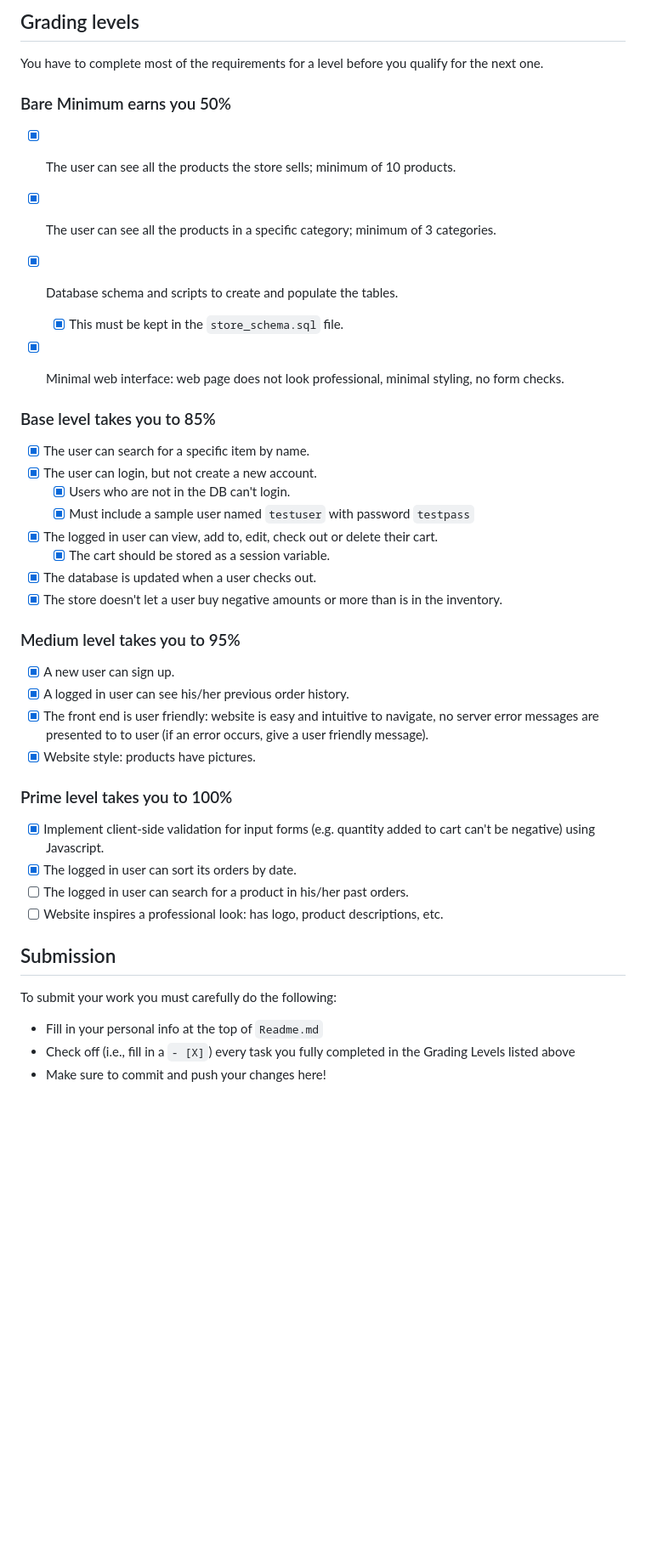
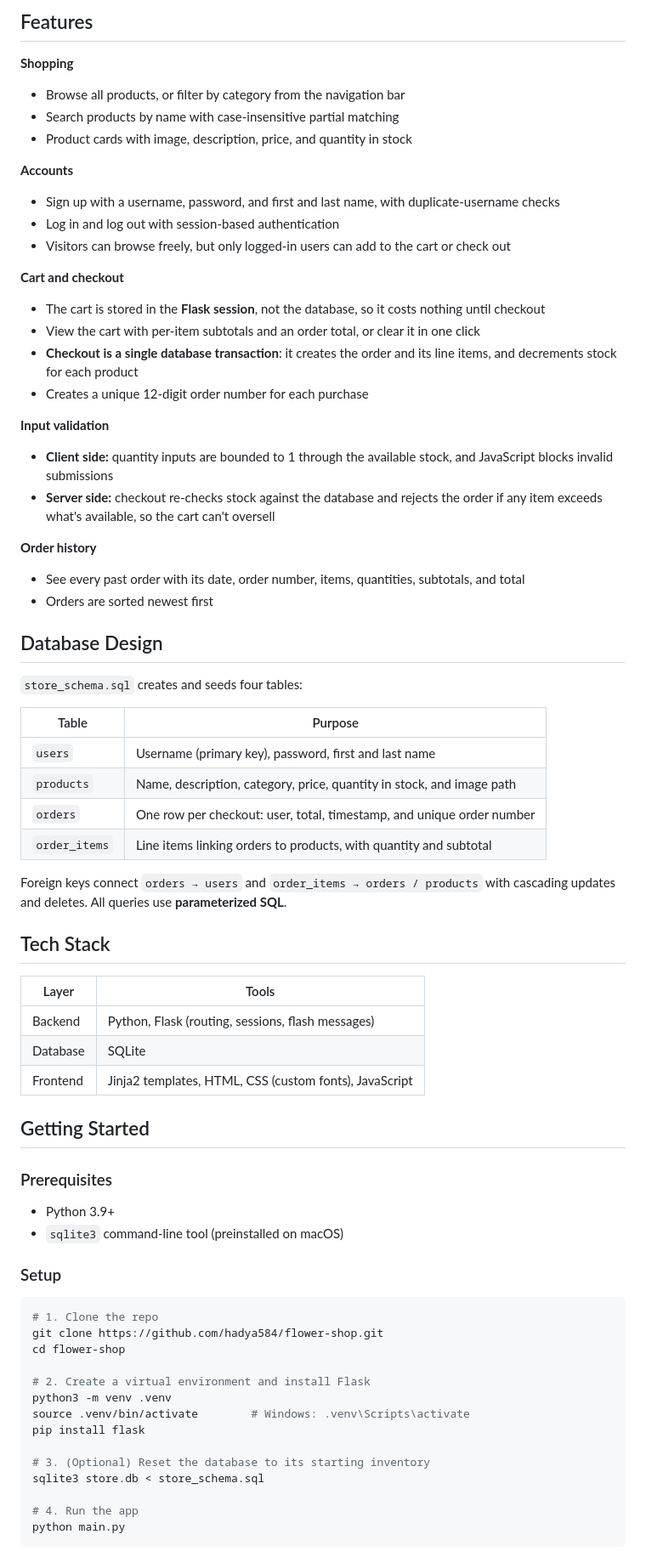
Before and after one commit to hadya584/flower-shop, a Markdown page: README.md, the part around one of its changes. Shown at 85% size. GitHub-like rendering; blank space fills up the shorter version.

Commit message:
Fix README
Updated project description and features for the Flower Shop web app, including tech stack, setup instructions, and design decisions.

````diff
--- a/README.md
+++ b/README.md
@@ -25,39 +29,73 @@ A logged in user's shopping cart can be viewed, edited, checked out or deleted.
 
-## Grading levels
-You have to complete most of the requirements for a level before you qualify for the next one.
+## Features
 
-### Bare Minimum earns you 50%
-- [X] The user can see all the products the store sells; minimum of 10 products.
-- [X] The user can see all the products in a specific category; minimum of 3 categories.
-- [X] Database schema and scripts to create and populate the tables.
-  - [X] This must be kept in the `store_schema.sql` file.
-- [X] Minimal web interface: web page does not look professional, minimal styling, no form checks.
+**Shopping**
+- Browse all products, or filter by category from the navigation bar
+- Search products by name with case-insensitive partial matching
+- Product cards with image, description, price, and quantity in stock
 
+**Accounts**
+- Sign up with a username, password, and first and last name, with duplicate-username checks
+- Log in and log out with session-based authentication
+- Visitors can browse freely, but only logged-in users can add to the cart or check out
 
-### Base level takes you to 85%
-- [X] The user can search for a specific item by name.
-- [X] The user can login, but not create a new account.
-  - [X] Users who are not in the DB can't login.
-  - [X] Must include a sample user named `testuser` with password `testpass`
-- [X] The logged in user can view, add to, edit, check out or delete their cart.
-  - [X] The cart should be stored as a session variable.
-- [X] The database is updated when a user checks out.
-- [X] The store doesn't let a user buy negative amounts or more than is in the inventory.
+**Cart and checkout**
+- The cart is stored in the **Flask session**, not the database, so it costs nothing until checkout
+- View the cart with per-item subtotals and an order total, or clear it in one click
+- **Checkout is a single database transaction**: it creates the order and its line items, and decrements stock for each product
+- Creates a unique 12-digit order number for each purchase
 
-### Medium level takes you to 95%
-- [X] A new user can sign up.
-- [X] A logged in user can see his/her previous order history.
-- [X] The front end is user friendly: website is easy and intuitive to navigate, no server error messages are presented to to user (if an error occurs, give a user friendly message).
-- [X] Website style: products have pictures.
+**Input validation**
+- **Client side:** quantity inputs are bounded to 1 through the available stock, and JavaScript blocks invalid submissions
+- **Server side:** checkout re-checks stock against the database and rejects the order if any item exceeds what's available, so the cart can't oversell
 
-### Prime level takes you to 100%
-- [X] Implement client-side validation for input forms (e.g. quantity added to cart can't be negative) using Javascript.
-- [X] The logged in user can sort its orders by date.
-- [ ] The logged in user can search for a product in his/her past orders.
-- [ ] Website inspires a professional look: has logo, product descriptions, etc.
+**Order history**
+- See every past order with its date, order number, items, quantities, subtotals, and total
+- Orders are sorted newest first
 
-## Submission
-To submit your work you must carefully do the following:
-  - Fill in your personal info at the top of `Readme.md`
-  - Check off (i.e., fill in a `- [X]`) every task you fully completed in the Grading Levels listed above
-  - Make sure to commit and push your changes here!
+## Database Design
+
+`store_schema.sql` creates and seeds four tables:
+
+| Table | Purpose |
+| --- | --- |
+| `users` | Username (primary key), password, first and last name |
+| `products` | Name, description, category, price, quantity in stock, and image path |
+| `orders` | One row per checkout: user, total, timestamp, and unique order number |
+| `order_items` | Line items linking orders to products, with quantity and subtotal |
+
+Foreign keys connect `orders → users` and `order_items → orders / products` with cascading updates and deletes. All queries use **parameterized SQL**.
+
+## Tech Stack
+
+| Layer | Tools |
+| --- | --- |
+| Backend | Python, Flask (routing, sessions, flash messages) |
+| Database | SQLite |
+| Frontend | Jinja2 templates, HTML, CSS (custom fonts), JavaScript |
+
+## Getting Started
+
+### Prerequisites
+- Python 3.9+
+- `sqlite3` command-line tool (preinstalled on macOS)
+
+### Setup
+
+```bash
+# 1. Clone the repo
+git clone https://github.com/hadya584/flower-shop.git
+cd flower-shop
+
+# 2. Create a virtual environment and install Flask
+python3 -m venv .venv
+source .venv/bin/activate        # Windows: .venv\Scripts\activate
+pip install flask
+
+# 3. (Optional) Reset the database to its starting inventory
+sqlite3 store.db < store_schema.sql
+
+# 4. Run the app
+python main.py
+```
+
````
Also changed, not shown: other parts of README.md (+40 -16 lines).
